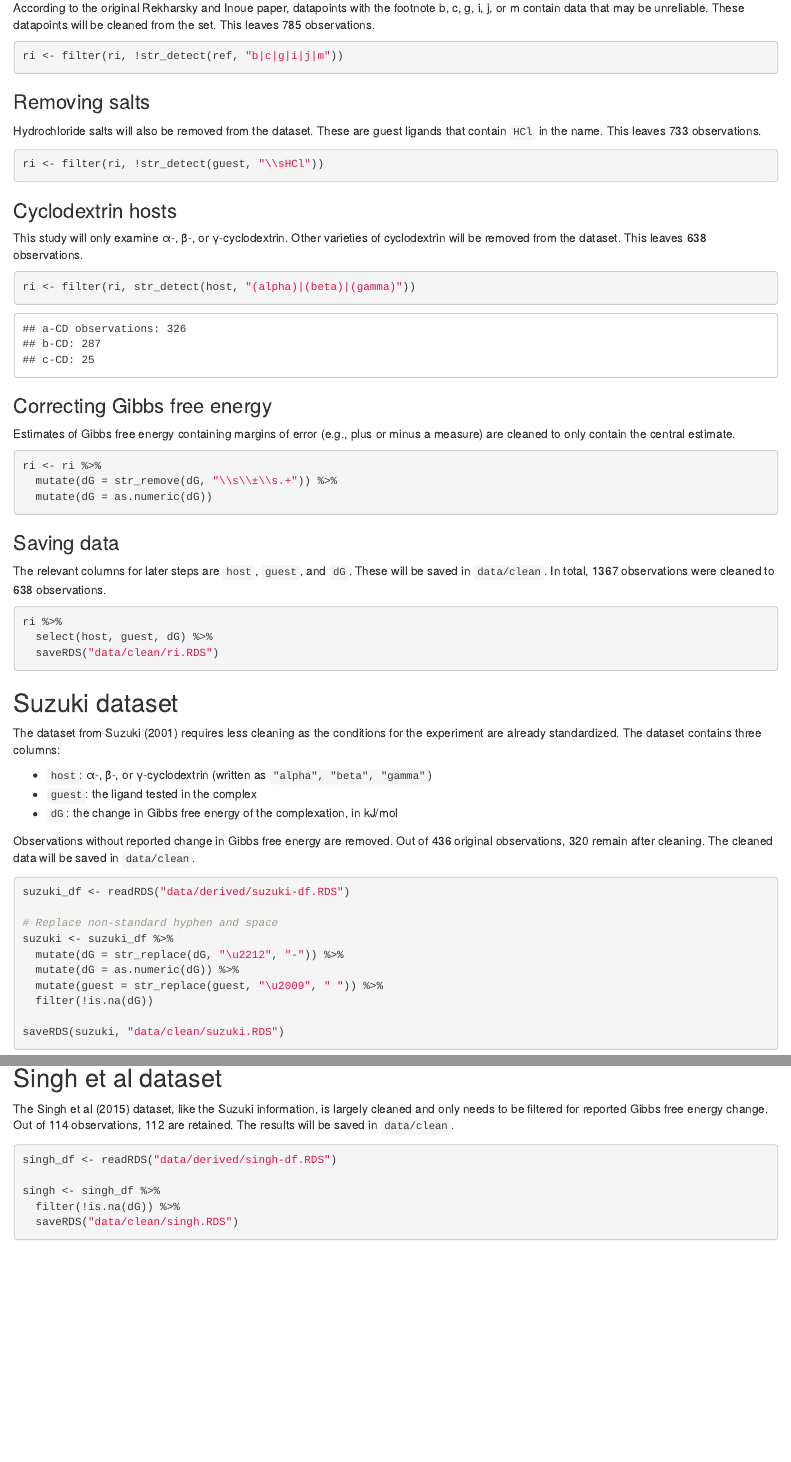
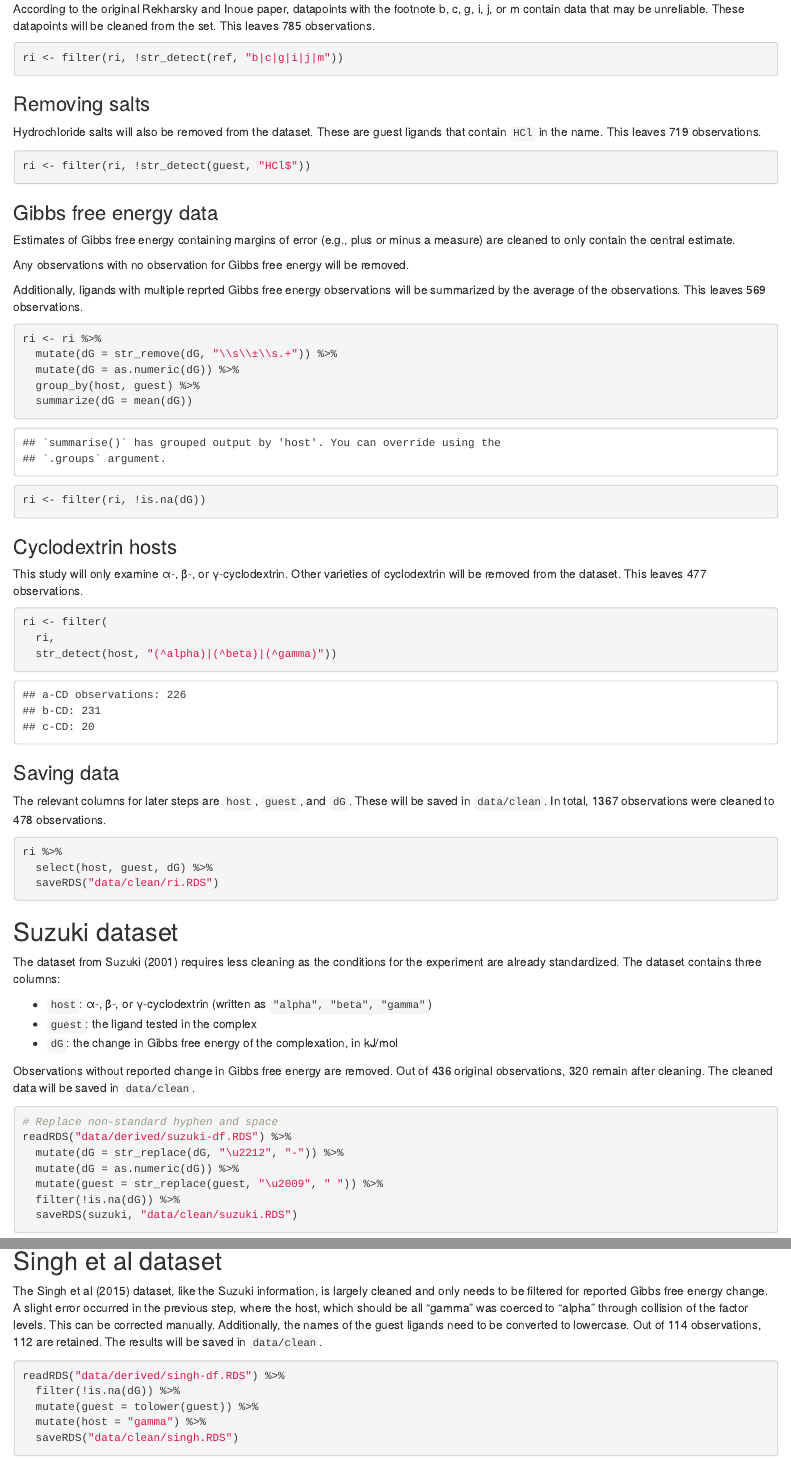
Before and after one commit to eriveradelgado/cyclodextrin-qsarr, an R Markdown document (01-clean.Rmd): the page in a window 1100 px wide, from 1750 px down before the commit and from 1770 px down after it, so that both start at the same text, and a second part further down, joined at a grey line. Rendered offline with R 4.5, knitr and Pandoc, with nearby package versions; some code elsewhere in the file could not run offline.

Commit message:
Correctino of small oversight in cleaning with NA dG values and capitalized names

````diff
--- a/01-clean.Rmd
+++ b/01-clean.Rmd
@@ -107,18 +108,38 @@ ri <- filter(ri, !str_detect(ref, "b|c|g|i|j|m"))
 
 ### Removing salts
 
-Hydrochloride salts will also be removed from the dataset. These are guest ligands that contain `HCl` in the name. This leaves 733 observations.
+Hydrochloride salts will also be removed from the dataset. These are guest ligands that contain `HCl` in the name. This leaves 719 observations.
 
 ```{r ri_salt}
-ri <- filter(ri, !str_detect(guest, "\\sHCl"))
+ri <- filter(ri, !str_detect(guest, "HCl$"))
+```
+
+### Gibbs free energy data
+
+Estimates of Gibbs free energy containing margins of error (e.g., plus or minus a measure) are cleaned to only contain the central estimate.
+
+Any observations with no observation for Gibbs free energy will be removed.
+
+Additionally, ligands with multiple reprted Gibbs free energy observations will be summarized by the average of the observations. This leaves 569 observations.
+
+```{r ri_dg}
+ri <- ri %>%
+  mutate(dG = str_remove(dG, "\\s\\±\\s.+")) %>%
+  mutate(dG = as.numeric(dG)) %>%
+  group_by(host, guest) %>%
+  summarize(dG = mean(dG))
+
+ri <- filter(ri, !is.na(dG))
 ```
 
 ### Cyclodextrin hosts
 
-This study will only examine α-, β-, or γ-cyclodextrin. Other varieties of cyclodextrin will be removed from the dataset. This leaves 638 observations.
+This study will only examine α-, β-, or γ-cyclodextrin. Other varieties of cyclodextrin will be removed from the dataset. This leaves 477 observations.
 
 ```{r ri_cd}
-ri <- filter(ri, str_detect(host, "(alpha)|(beta)|(gamma)"))
+ri <- filter(
+  ri,
+  str_detect(host, "(^alpha)|(^beta)|(^gamma)"))
 ```
 
 ```{r ri_cd_cat, echo = F}
@@ -131,19 +152,9 @@ cat(
   sum(str_count(ri$host, "gamma")))
 ```
 
-### Correcting Gibbs free energy
-
-Estimates of Gibbs free energy containing margins of error (e.g., plus or minus a measure) are cleaned to only contain the central estimate.
-
-```{r ri_dg}
-ri <- ri %>%
-  mutate(dG = str_remove(dG, "\\s\\±\\s.+")) %>%
-  mutate(dG = as.numeric(dG))
-```
-
 ### Saving data
 
-The relevant columns for later steps are `host`, `guest`, and `dG`. These will be saved in `data/clean`. In total, 1367 observations were cleaned to 638 observations.
+The relevant columns for later steps are `host`, `guest`, and `dG`. These will be saved in `data/clean`. In total, 1367 observations were cleaned to 478 observations.
 
 ```{r ri_save}
 ri %>%
@@ -162,26 +173,23 @@ The dataset from Suzuki (2001) requires less cleaning as the conditions for the
 Observations without reported change in Gibbs free energy are removed. Out of 436 original observations, 320 remain after cleaning. The cleaned data will be saved in `data/clean`.
 
 ```{r suzuki_clean}
-suzuki_df <- readRDS("data/derived/suzuki-df.RDS")
-
 # Replace non-standard hyphen and space
-suzuki <- suzuki_df %>%
+readRDS("data/derived/suzuki-df.RDS") %>%
   mutate(dG = str_replace(dG, "\u2212", "-")) %>%
   mutate(dG = as.numeric(dG)) %>%
   mutate(guest = str_replace(guest, "\u2009", " ")) %>%
-  filter(!is.na(dG))
-
-saveRDS(suzuki, "data/clean/suzuki.RDS")
+  filter(!is.na(dG)) %>%
+  saveRDS(suzuki, "data/clean/suzuki.RDS")
 ```
 
 ## Singh et al dataset
 
-The Singh et al (2015) dataset, like the Suzuki information, is largely cleaned and only needs to be filtered for reported Gibbs free energy change. Out of 114 observations, 112 are retained. The results will be saved in `data/clean`.
+The Singh et al (2015) dataset, like the Suzuki information, is largely cleaned and only needs to be filtered for reported Gibbs free energy change. A slight error occurred in the previous step, where the host, which should be all "gamma" was coerced to "alpha" through collision of the factor levels. This can be corrected manually. Additionally, the names of the guest ligands need to be converted to lowercase. Out of 114 observations, 112 are retained. The results will be saved in `data/clean`.
 
 ```{r singh_clean}
-singh_df <- readRDS("data/derived/singh-df.RDS")
-
-singh <- singh_df %>%
+readRDS("data/derived/singh-df.RDS") %>%
   filter(!is.na(dG)) %>%
+  mutate(guest = tolower(guest)) %>%
+  mutate(host = "gamma") %>%
   saveRDS("data/clean/singh.RDS")
 ```
````
Also changed, not shown: data/clean/ri.RDS, data/clean/singh.RDS, 01-clean.Rmd (3 more changed lines).
